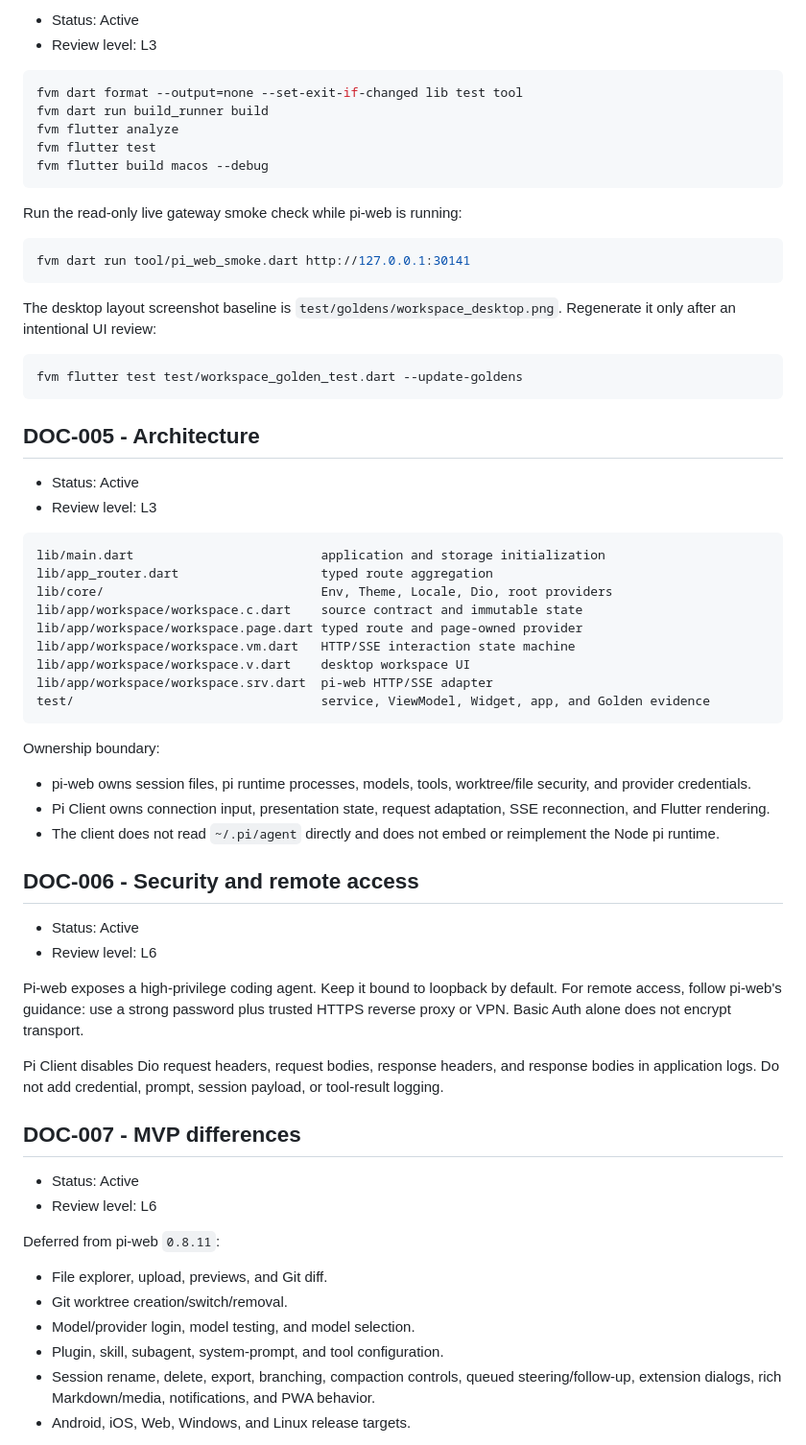
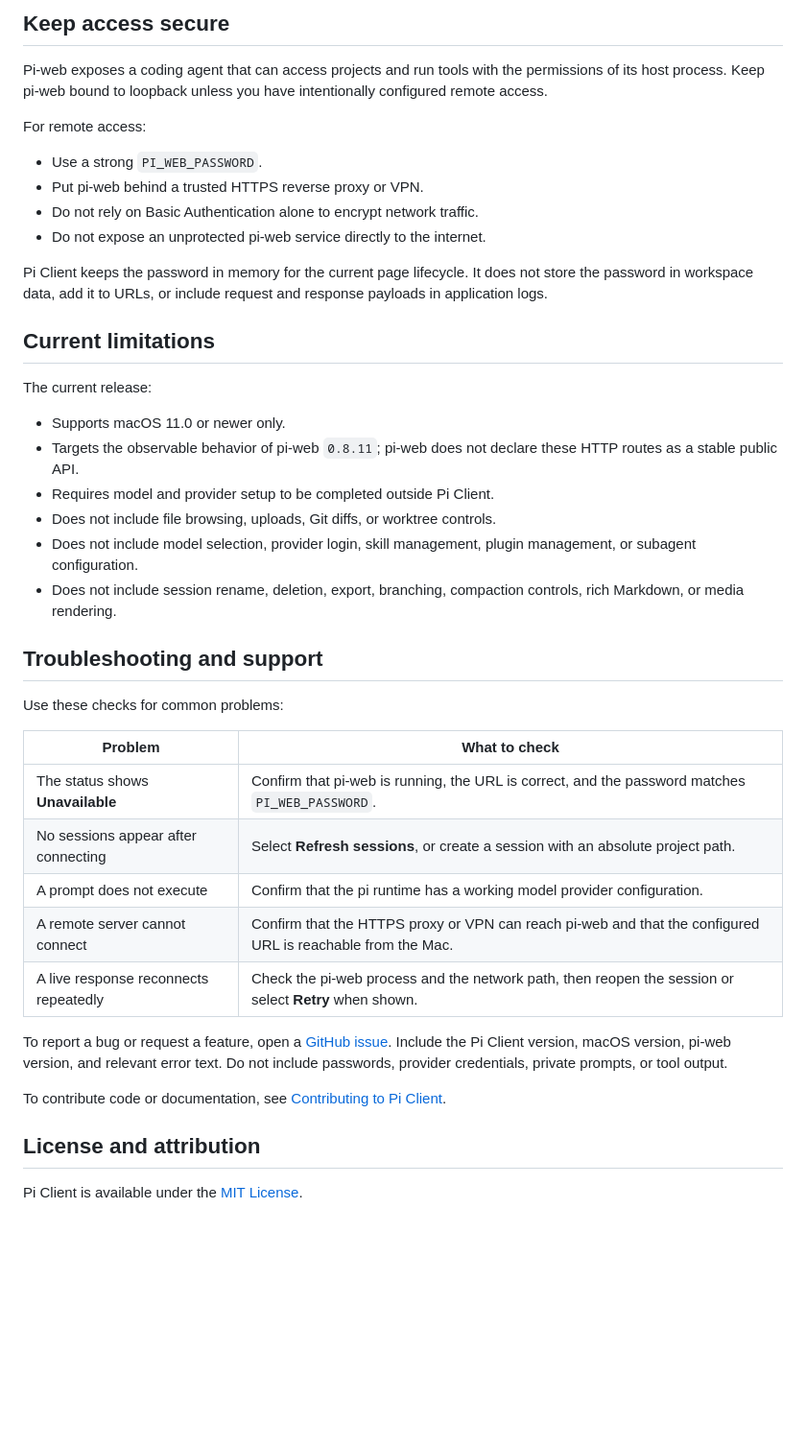
Before and after one commit to Hu-Wentao/pi-client, a Markdown page: README.md, the part around one of its changes. Shown at 96% size. Rendered like a GitHub page; blank space fills up the shorter version.

Commit message:
docs: make README user-focused

````diff
--- a/README.md
+++ b/README.md
@@ -83,70 +79,45 @@ The password is accepted only through the runtime connection form. It is not ser
 
-- Status: Active
-- Review level: L3
+## Keep access secure
 
-```bash
-fvm dart format --output=none --set-exit-if-changed lib test tool
-fvm dart run build_runner build
-fvm flutter analyze
-fvm flutter test
-fvm flutter build macos --debug
-```
+Pi-web exposes a coding agent that can access projects and run tools with the permissions of its host process. Keep pi-web bound to loopback unless you have intentionally configured remote access.
 
-Run the read-only live gateway smoke check while pi-web is running:
+For remote access:
 
-```bash
-fvm dart run tool/pi_web_smoke.dart http://127.0.0.1:30141
-```
+- Use a strong `PI_WEB_PASSWORD`.
+- Put pi-web behind a trusted HTTPS reverse proxy or VPN.
+- Do not rely on Basic Authentication alone to encrypt network traffic.
+- Do not expose an unprotected pi-web service directly to the internet.
 
-The desktop layout screenshot baseline is `test/goldens/workspace_desktop.png`. Regenerate it only after an intentional UI review:
+Pi Client keeps the password in memory for the current page lifecycle. It does not store the password in workspace data, add it to URLs, or include request and response payloads in application logs.
 
-```bash
-fvm flutter test test/workspace_golden_test.dart --update-goldens
-```
+## Current limitations
 
-## DOC-005 - Architecture
+The current release:
 
-- Status: Active
-- Review level: L3
+- Supports macOS 11.0 or newer only.
+- Targets the observable behavior of pi-web `0.8.11`; pi-web does not declare these HTTP routes as a stable public API.
+- Requires model and provider setup to be completed outside Pi Client.
+- Does not include file browsing, uploads, Git diffs, or worktree controls.
+- Does not include model selection, provider login, skill management, plugin management, or subagent configuration.
+- Does not include session rename, deletion, export, branching, compaction controls, rich Markdown, or media rendering.
 
-```text
-lib/main.dart                         application and storage initialization
-lib/app_router.dart                   typed route aggregation
-lib/core/                             Env, Theme, Locale, Dio, root providers
-lib/app/workspace/workspace.c.dart    source contract and immutable state
-lib/app/workspace/workspace.page.dart typed route and page-owned provider
-lib/app/workspace/workspace.vm.dart   HTTP/SSE interaction state machine
-lib/app/workspace/workspace.v.dart    desktop workspace UI
-lib/app/workspace/workspace.srv.dart  pi-web HTTP/SSE adapter
-test/                                 service, ViewModel, Widget, app, and Golden evidence
-```
+## Troubleshooting and support
 
-Ownership boundary:
+Use these checks for common problems:
 
-- pi-web owns session files, pi runtime processes, models, tools, worktree/file security, and provider credentials.
-- Pi Client owns connection input, presentation state, request adaptation, SSE reconnection, and Flutter rendering.
-- The client does not read `~/.pi/agent` directly and does not embed or reimplement the Node pi runtime.
+| Problem | What to check |
+| --- | --- |
+| The status shows **Unavailable** | Confirm that pi-web is running, the URL is correct, and the password matches `PI_WEB_PASSWORD`. |
+| No sessions appear after connecting | Select **Refresh sessions**, or create a session with an absolute project path. |
+| A prompt does not execute | Confirm that the pi runtime has a working model provider configuration. |
+| A remote server cannot connect | Confirm that the HTTPS proxy or VPN can reach pi-web and that the configured URL is reachable from the Mac. |
+| A live response reconnects repeatedly | Check the pi-web process and the network path, then reopen the session or select **Retry** when shown. |
 
-## DOC-006 - Security and remote access
+To report a bug or request a feature, open a [GitHub issue](https://github.com/Hu-Wentao/pi-client/issues). Include the Pi Client version, macOS version, pi-web version, and relevant error text. Do not include passwords, provider credentials, private prompts, or tool output.
 
-- Status: Active
-- Review level: L6
+To contribute code or documentation, see [Contributing to Pi Client](CONTRIBUTING.md).
 
-Pi-web exposes a high-privilege coding agent. Keep it bound to loopback by default. For remote access, follow pi-web's guidance: use a strong password plus trusted HTTPS reverse proxy or VPN. Basic Auth alone does not encrypt transport.
+## License and attribution
 
-Pi Client disables Dio request headers, request bodies, response headers, and response bodies in application logs. Do not add credential, prompt, session payload, or tool-result logging.
+Pi Client is available under the [MIT License](LICENSE).
 
-## DOC-007 - MVP differences
-
-- Status: Active
-- Review level: L6
-
-Deferred from pi-web `0.8.11`:
-
-- File explorer, upload, previews, and Git diff.
-- Git worktree creation/switch/removal.
-- Model/provider login, model testing, and model selection.
-- Plugin, skill, subagent, system-prompt, and tool configuration.
-- Session rename, delete, export, branching, compaction controls, queued steering/follow-up, extension dialogs, rich Markdown/media, notifications, and PWA behavior.
-- Android, iOS, Web, Windows, and Linux release targets.
-
````
Also changed, not shown: other parts of README.md (+55 -86 lines).
